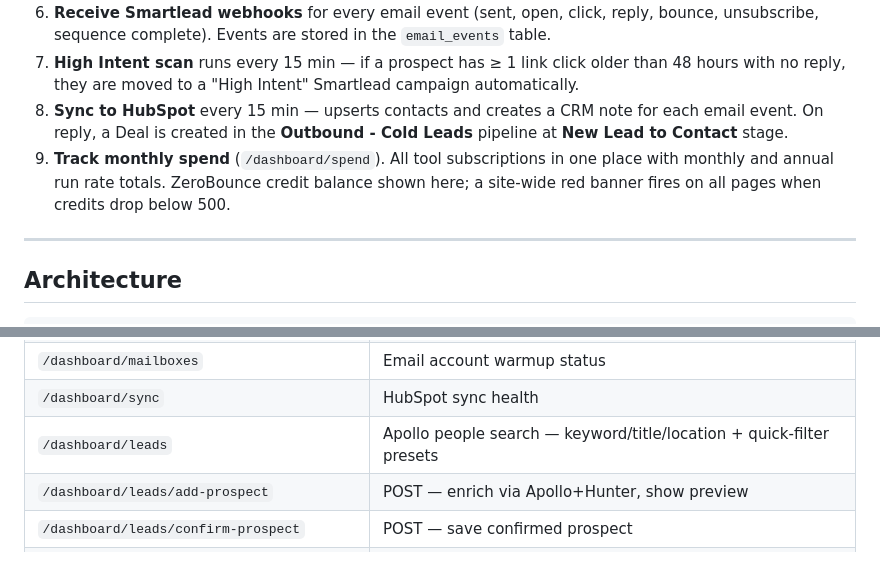
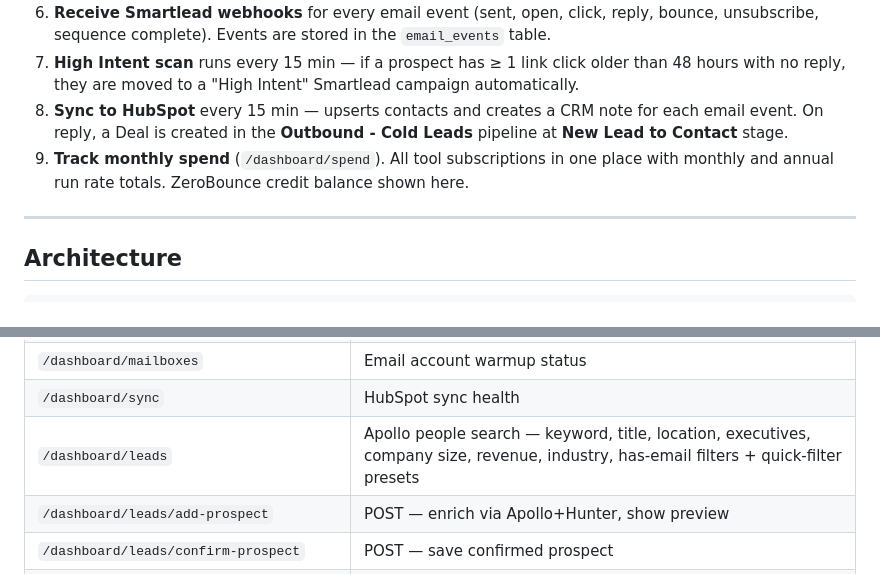
Before and after one commit to brian-refactor/wcp-outbound-platform, a Markdown page: README.md, 2 parts joined by grey strips. Rendered like a GitHub page.

```diff
--- a/README.md
+++ b/README.md
@@ -35,7 +35,7 @@ An internal investor acquisition platform for Willow Creek Partners. Automates c
 6. **Receive Smartlead webhooks** for every email event (sent, open, click, reply, bounce, unsubscribe, sequence complete). Events are stored in the `email_events` table.
 7. **High Intent scan** runs every 15 min — if a prospect has ≥ 1 link click older than 48 hours with no reply, they are moved to a "High Intent" Smartlead campaign automatically.
 8. **Sync to HubSpot** every 15 min — upserts contacts and creates a CRM note for each email event. On reply, a Deal is created in the **Outbound - Cold Leads** pipeline at **New Lead to Contact** stage.
-9. **Track monthly spend** (`/dashboard/spend`). All tool subscriptions in one place with monthly and annual run rate totals. ZeroBounce credit balance shown here; a site-wide red banner fires on all pages when credits drop below 500.
+9. **Track monthly spend** (`/dashboard/spend`). All tool subscriptions in one place with monthly and annual run rate totals. ZeroBounce credit balance shown here.
 
 ---
 
@@ -272,7 +275,7 @@ All routes live under `/dashboard/` and require login (set via `DASHBOARD_PASSWO
 | `/dashboard/sequences` | Campaign performance charts |
 | `/dashboard/mailboxes` | Email account warmup status |
 | `/dashboard/sync` | HubSpot sync health |
-| `/dashboard/leads` | Apollo people search — keyword/title/location + quick-filter presets |
+| `/dashboard/leads` | Apollo people search — keyword, title, location, executives, company size, revenue, industry, has-email filters + quick-filter presets |
 | `/dashboard/leads/add-prospect` | POST — enrich via Apollo+Hunter, show preview |
 | `/dashboard/leads/confirm-prospect` | POST — save confirmed prospect |
 | `/dashboard/spend` | Monthly spend tracker — tool costs + ZeroBounce credits |
```
Also changed, not shown: other parts of README.md (+11 -6 lines), CLAUDE.md (+19 -7 lines).
